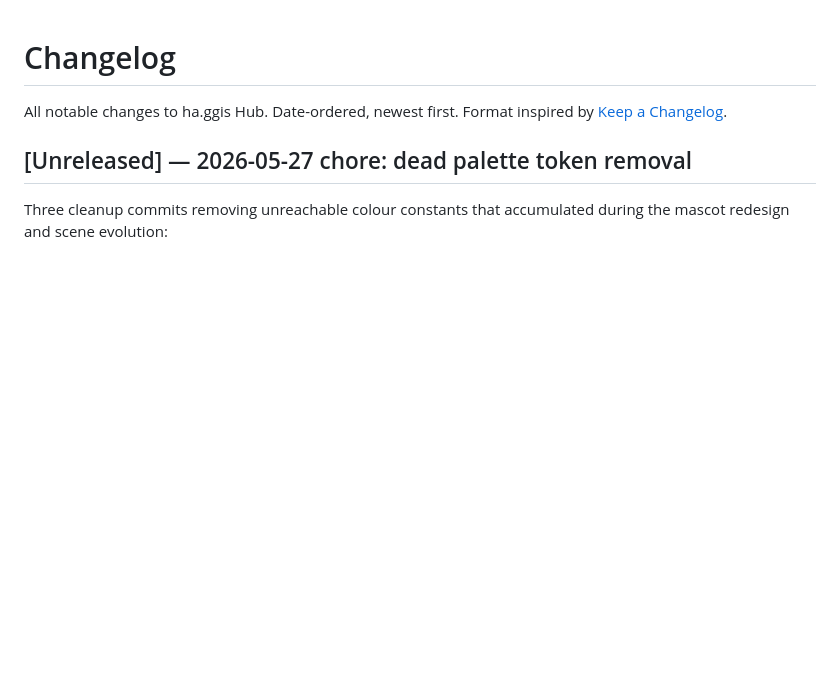
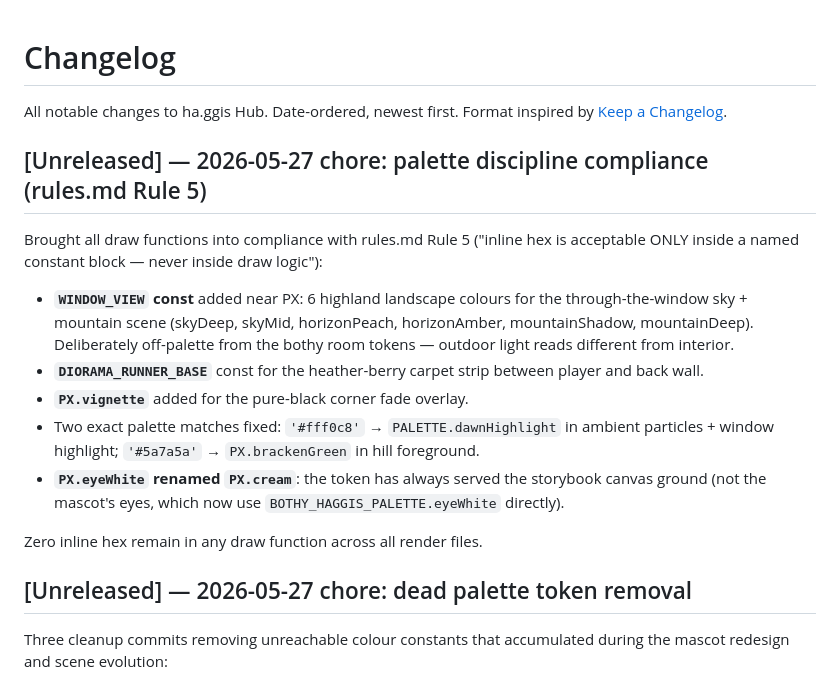
Before and after one commit to Giftedx/ha-ggis-hub, a Markdown page: CHANGELOG.md, the part around the change. Drawn GitHub-style; blank space fills up the shorter version.

Commit message:
chore: record palette compliance work in CHANGELOG
Co-Authored-By: Claude Sonnet 4.6 <noreply@anthropic.com>

```diff
--- a/CHANGELOG.md
+++ b/CHANGELOG.md
@@ -1,6 +1,26 @@
 # Changelog
 
 All notable changes to ha.ggis Hub. Date-ordered, newest first. Format inspired by [Keep a Changelog](https://keepachangelog.com/en/1.1.0/).
+
+## [Unreleased] — 2026-05-27 chore: palette discipline compliance (rules.md Rule 5)
+
+Brought all draw functions into compliance with rules.md Rule 5 ("inline hex
+is acceptable ONLY inside a named constant block — never inside draw logic"):
+- **`WINDOW_VIEW` const** added near PX: 6 highland landscape colours for the
+  through-the-window sky + mountain scene (skyDeep, skyMid, horizonPeach,
+  horizonAmber, mountainShadow, mountainDeep). Deliberately off-palette from the
+  bothy room tokens — outdoor light reads different from interior.
+- **`DIORAMA_RUNNER_BASE`** const for the heather-berry carpet strip between
+  player and back wall.
+- **`PX.vignette`** added for the pure-black corner fade overlay.
+- Two exact palette matches fixed: `'#fff0c8'` → `PALETTE.dawnHighlight` in
+  ambient particles + window highlight; `'#5a7a5a'` → `PX.brackenGreen` in
+  hill foreground.
+- **`PX.eyeWhite` renamed `PX.cream`**: the token has always served the
+  storybook canvas ground (not the mascot's eyes, which now use
+  `BOTHY_HAGGIS_PALETTE.eyeWhite` directly).
+
+Zero inline hex remain in any draw function across all render files.
 
 ## [Unreleased] — 2026-05-27 chore: dead palette token removal
 
```
